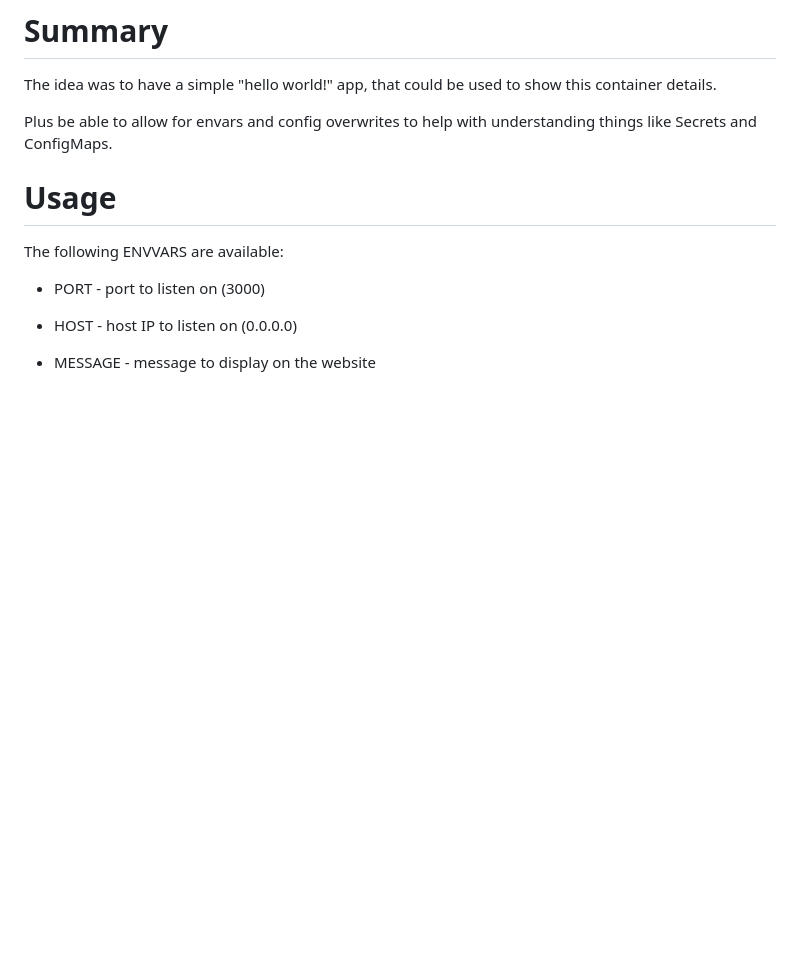
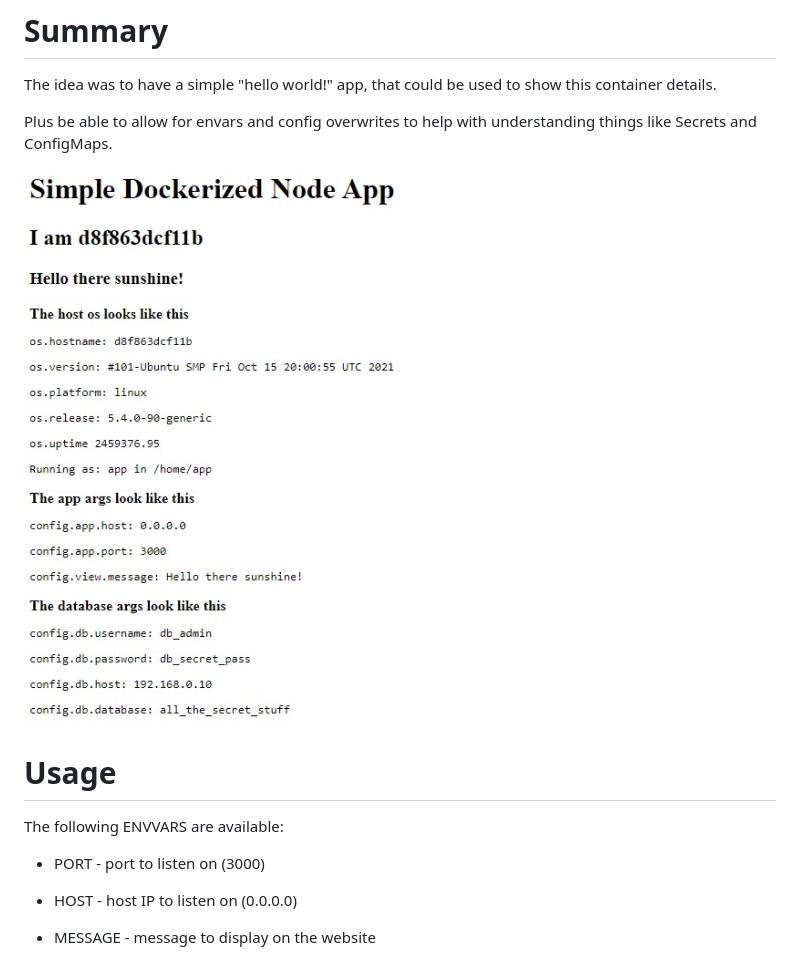
Before and after one commit to mohclips/simple-nodejs, a Markdown page: README.md, the part around the change. Drawn GitHub-style; pictures changed too: pictures/Screenshot 2021-12-10 214346.jpg (added); blank space fills up the shorter version.

Commit message:
add screenshot

```diff
--- a/README.md
+++ b/README.md
@@ -7,6 +7,8 @@ A simple (basic) node js app to be used as a container in docker and/or kubernet
 The idea was to have a simple "hello world!" app, that could be used to show this container details.
 
 Plus be able to allow for envars and config overwrites to help with understanding things like Secrets and ConfigMaps.
+
+![image](pictures/Screenshot%202021-12-10%20214346.jpg)
 
 # Usage
 
```
